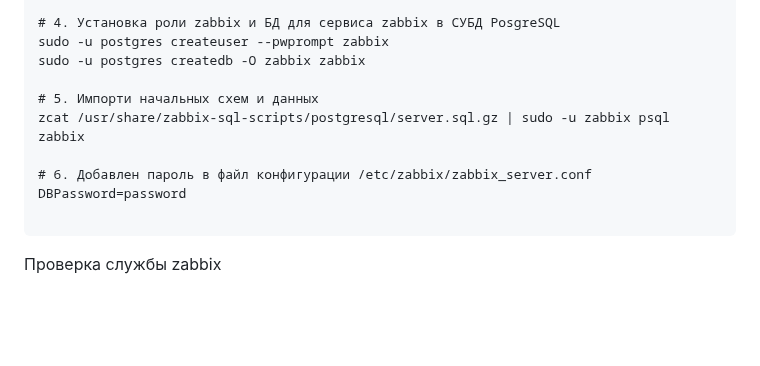
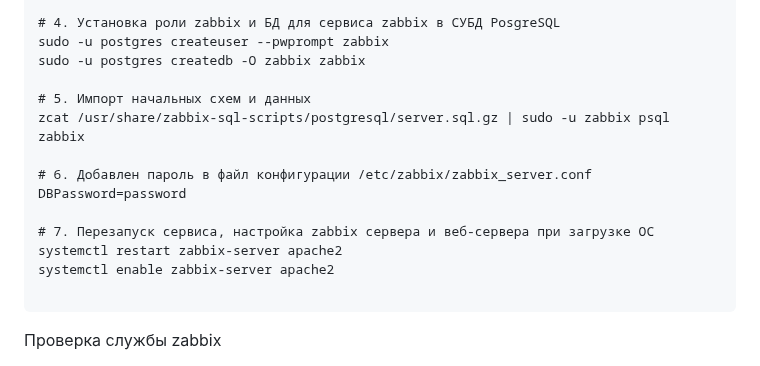
Before and after one commit to SlavaZakariev/netology, a Markdown page: monitoring/8.2_zabbix_part1/ReadMe.md, the part around the change. Rendered like a GitHub page; blank space fills up the shorter version.

````diff
--- a/monitoring/8.2_zabbix_part1/ReadMe.md
+++ b/monitoring/8.2_zabbix_part1/ReadMe.md
@@ -39,11 +39,15 @@ apt install zabbix-server-pgsql zabbix-frontend-php php8.1-pgsql zabbix-apache-c
 sudo -u postgres createuser --pwprompt zabbix
 sudo -u postgres createdb -O zabbix zabbix
 
-# 5. Импорти начальных схем и данных
+# 5. Импорт начальных схем и данных
 zcat /usr/share/zabbix-sql-scripts/postgresql/server.sql.gz | sudo -u zabbix psql zabbix
 
 # 6. Добавлен пароль в файл конфигурации /etc/zabbix/zabbix_server.conf
 DBPassword=password
+
+# 7. Перезапуск сервиса, настройка zabbix сервера и веб-сервера при загрузке ОС
+systemctl restart zabbix-server apache2
+systemctl enable zabbix-server apache2
 
 ```
 
````
